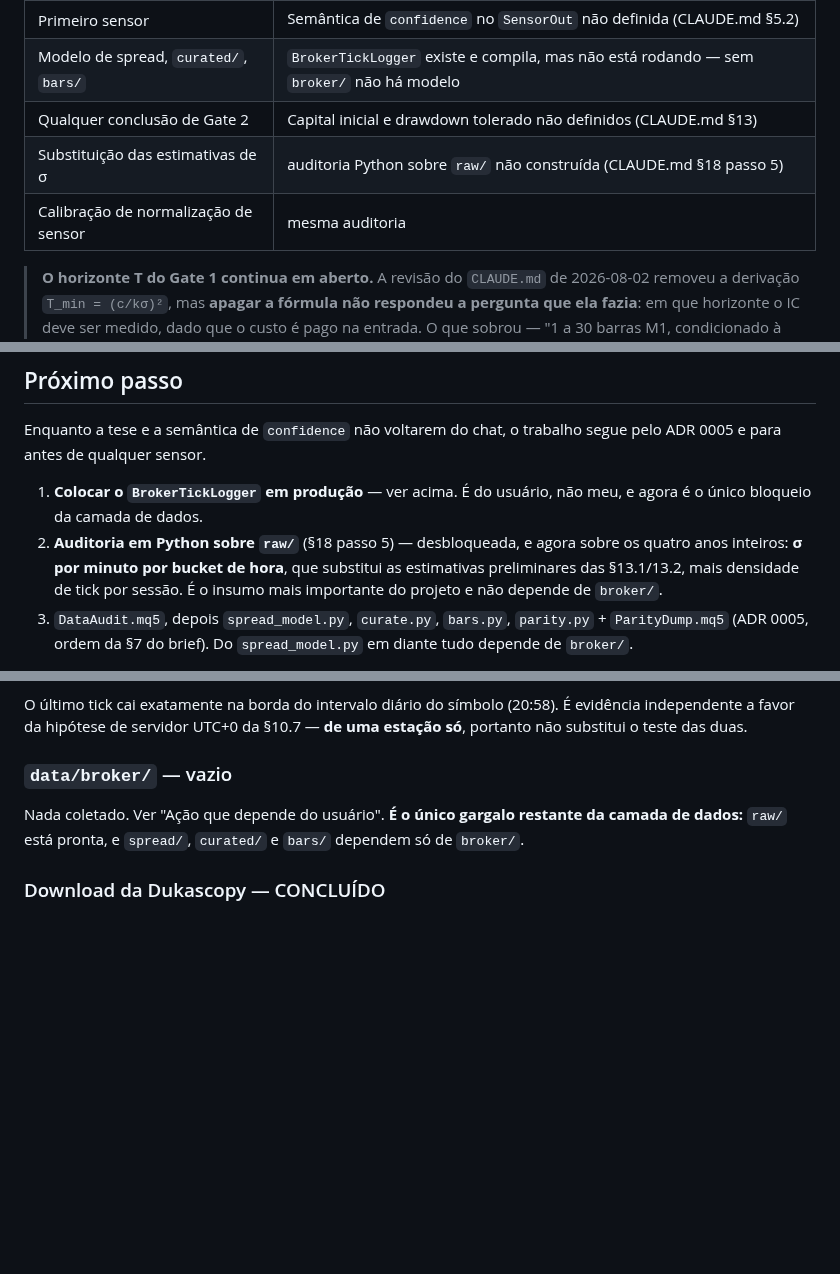
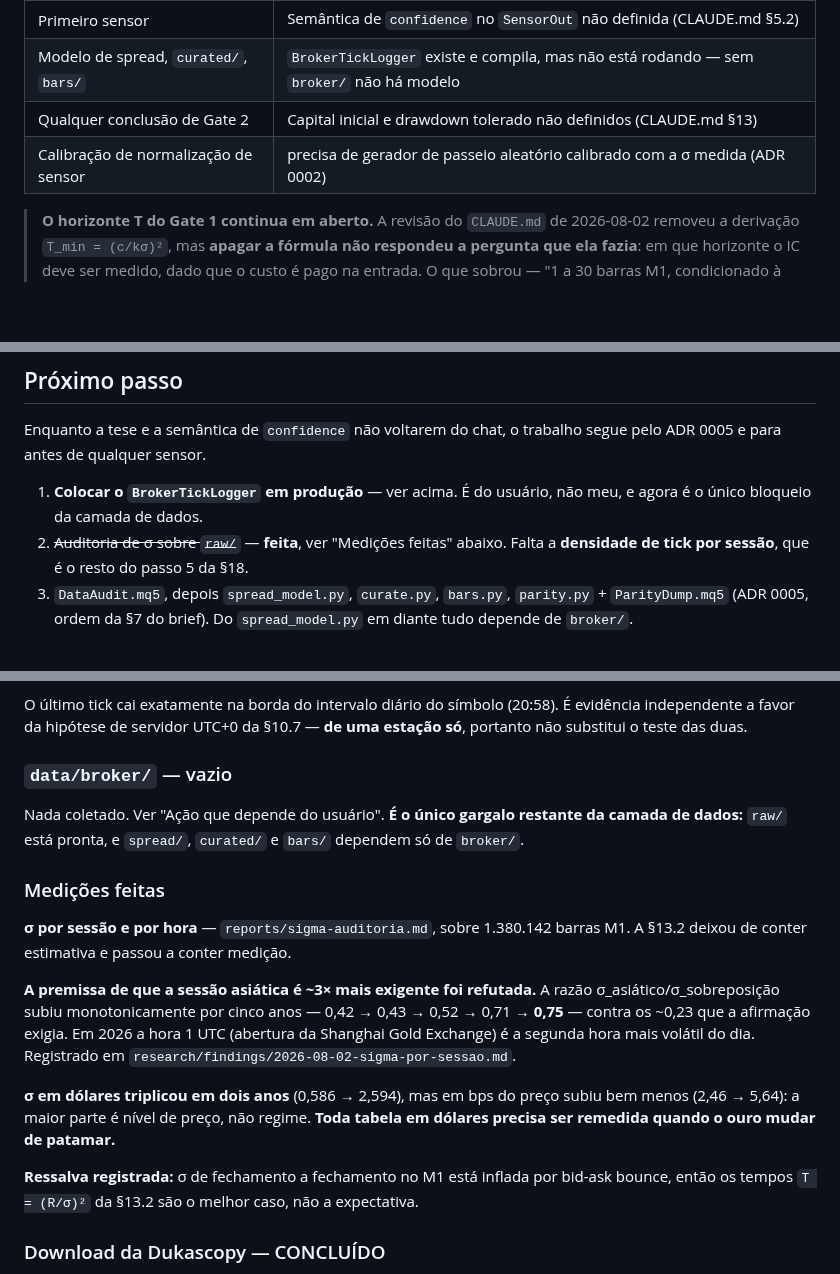
Before and after one commit to MksMike/ARROW, a Markdown page: STATE.md, 3 parts joined by grey strips. Drawn GitHub-style; blank space fills up the shorter version.

```diff
--- a/STATE.md
+++ b/STATE.md
@@ -93,8 +93,7 @@ pendente, e é justamente ele que distingue um servidor UTC fixo de um que deslo
 | Primeiro sensor | Semântica de `confidence` no `SensorOut` não definida (CLAUDE.md §5.2) |
 | Modelo de spread, `curated/`, `bars/` | `BrokerTickLogger` existe e compila, mas não está rodando — sem `broker/` não há modelo |
 | Qualquer conclusão de Gate 2 | Capital inicial e drawdown tolerado não definidos (CLAUDE.md §13) |
-| Substituição das estimativas de σ | auditoria Python sobre `raw/` não construída (CLAUDE.md §18 passo 5) |
-| Calibração de normalização de sensor | mesma auditoria |
+| Calibração de normalização de sensor | precisa de gerador de passeio aleatório calibrado com a σ medida (ADR 0002) |
 
 > **O horizonte T do Gate 1 continua em aberto.** A revisão do `CLAUDE.md` de 2026-08-02 removeu
 > a derivação `T_min = (c/kσ)²`, mas **apagar a fórmula não respondeu a pergunta que ela fazia**:
@@ -116,10 +115,8 @@ Enquanto a tese e a semântica de `confidence` não voltarem do chat, o trabalho
 
 1. **Colocar o `BrokerTickLogger` em produção** — ver acima. É do usuário, não meu, e agora é o
    único bloqueio da camada de dados.
-2. **Auditoria em Python sobre `raw/`** (§18 passo 5) — desbloqueada, e agora sobre os quatro
-   anos inteiros: **σ por minuto por bucket de hora**, que substitui as estimativas preliminares
-   das §13.1/13.2, mais densidade de tick por sessão. É o insumo mais importante do projeto e não
-   depende de `broker/`.
+2. ~~Auditoria de σ sobre `raw/`~~ — **feita**, ver "Medições feitas" abaixo. Falta a
+   **densidade de tick por sessão**, que é o resto do passo 5 da §18.
 3. `DataAudit.mq5`, depois `spread_model.py`, `curate.py`, `bars.py`, `parity.py` +
    `ParityDump.mq5` (ADR 0005, ordem da §7 do brief). Do `spread_model.py` em diante tudo
    depende de `broker/`.
@@ -173,6 +170,24 @@ substitui o teste das duas.
 Nada coletado. Ver "Ação que depende do usuário". **É o único gargalo restante da camada de
 dados:** `raw/` está pronta, e `spread/`, `curated/` e `bars/` dependem só de `broker/`.
 
+### Medições feitas
+
+**σ por sessão e por hora** — `reports/sigma-auditoria.md`, sobre 1.380.142 barras M1. A §13.2
+deixou de conter estimativa e passou a conter medição.
+
+**A premissa de que a sessão asiática é ~3× mais exigente foi refutada.** A razão
+σ_asiático/σ_sobreposição subiu monotonicamente por cinco anos — 0,42 → 0,43 → 0,52 → 0,71 →
+**0,75** — contra os ~0,23 que a afirmação exigia. Em 2026 a hora 1 UTC (abertura da Shanghai
+Gold Exchange) é a segunda hora mais volátil do dia. Registrado em
+`research/findings/2026-08-02-sigma-por-sessao.md`.
+
+**σ em dólares triplicou em dois anos** (0,586 → 2,594), mas em bps do preço subiu bem menos
+(2,46 → 5,64): a maior parte é nível de preço, não regime. **Toda tabela em dólares precisa ser
+remedida quando o ouro mudar de patamar.**
+
+**Ressalva registrada:** σ de fechamento a fechamento no M1 está inflada por bid-ask bounce, então
+os tempos `T = (R/σ)²` da §13.2 são o melhor caso, não a expectativa.
+
 ### Download da Dukascopy — CONCLUÍDO
 
 Os quatro segmentos anuais baixados e convertidos, 11 GB de CSV em `data/dukascopy/`.
```
Also changed, not shown: other parts of STATE.md (+2 -1 lines), CLAUDE.md (+38 -13 lines), docs/sessions/2026-08-02-1900-sigma.md (added, +104 -0 lines), reports/sigma-auditoria.md (added, +126 -0 lines), research/findings/2026-08-02-sigma-por-sessao.md (added, +56 -0 lines), reports/sigma-por-hora.png (added), 8 other files.
